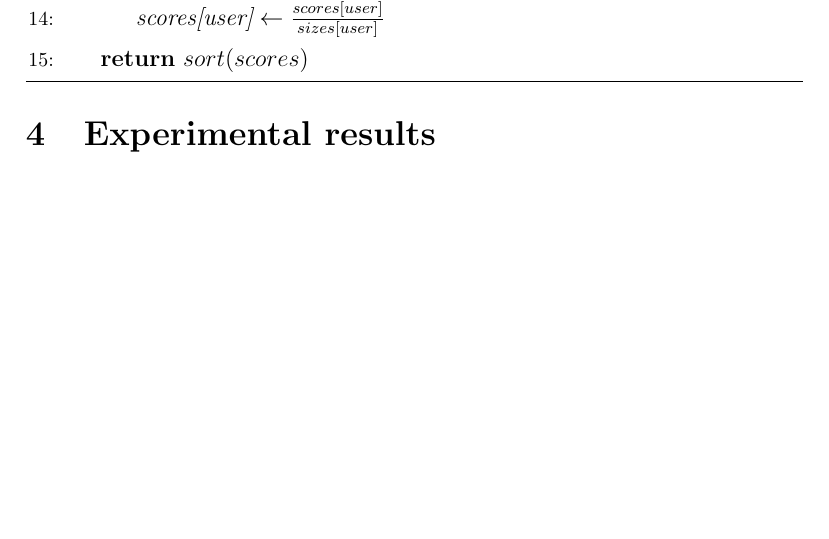
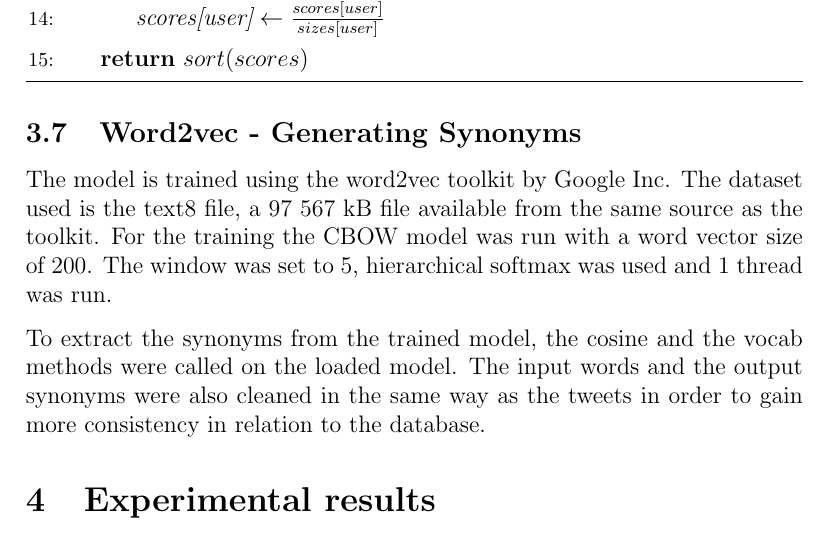
Before and after one commit to helderm/stalkr, a LaTeX paper (tex/report.tex, which reads tex/method.tex): part of page 10 of 12, cut so that both start at the same text, the shorter picture padded with empty space. Compiled offline with pdfLaTeX.

Commit message:
added word2vec

```diff
--- a/tex/method.tex
+++ b/tex/method.tex
@@ -90,3 +90,8 @@ by NLTK:
 \input{method_tfidf}
 
 \input{method_finalscore}
+
+\subsection{Word2vec - Generating Synonyms}
+The model is trained using the word2vec toolkit by Google Inc. The dataset used is the text8 file, a 97 567 kB file available from the same source as the toolkit. For the training the CBOW model was run with a word vector size of 200. The window was set to 5, hierarchical softmax was used and 1 thread was run.
+
+To extract the synonyms from the trained model, the cosine and the vocab methods were called on the loaded model. The input words and the output synonyms were also cleaned in the same way as the tweets in order to gain more consistency in relation to the database.
```
